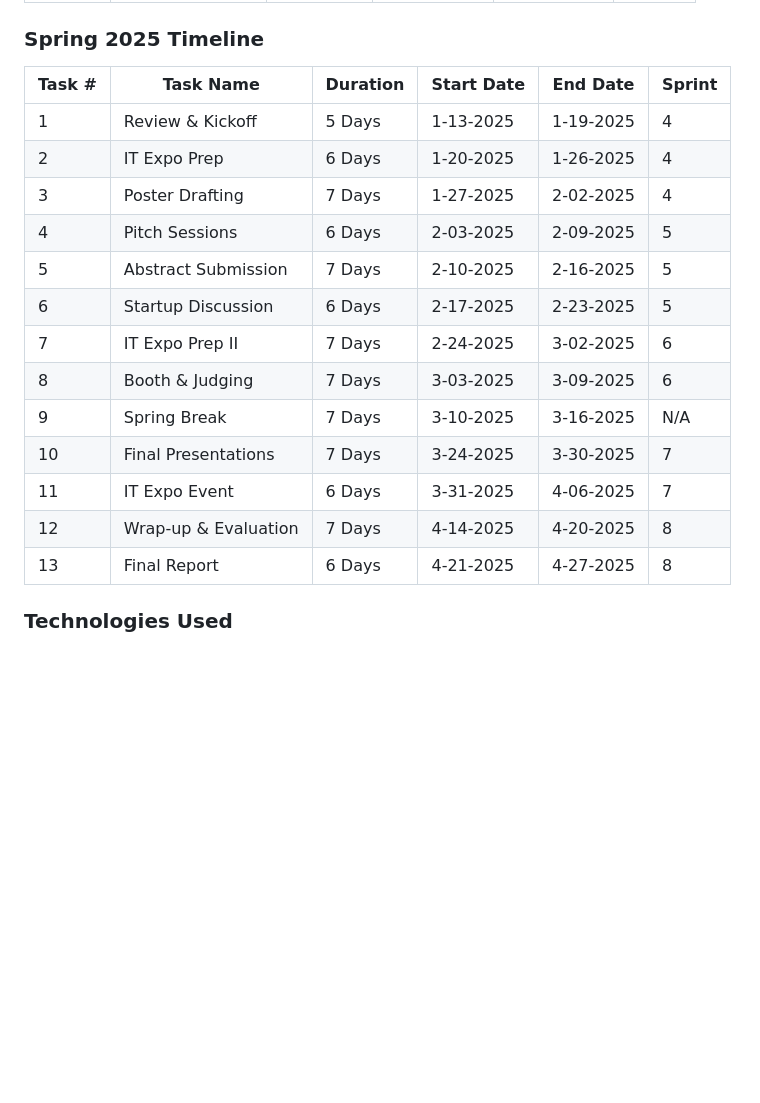
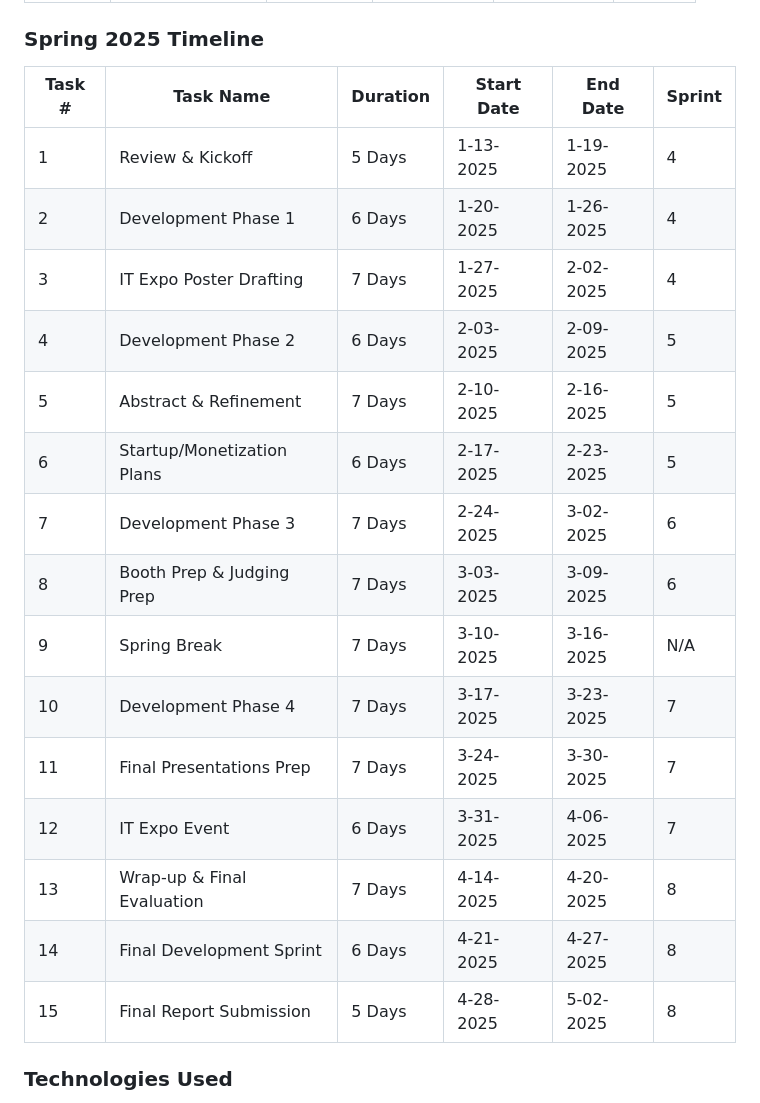
Before and after one commit to 24-25-UC-Senior-Design-Group-7/Culinary-Mastery, a Markdown page: README.md, the part around the change. Drawn GitHub-style; blank space fills up the shorter version.

Commit message:
refine spring 2025 timeline; add dev phases to spring 2025 timeline

```diff
--- a/README.md
+++ b/README.md
@@ -135,21 +135,24 @@ The app will enable users to learn fundamental cooking concepts through short, s
 | 9      | Presentation     | 7 Days   | 12-02-2024 | 12-08-2024 | 3      |
 
 ### Spring 2025 Timeline
-| Task # | Task Name            | Duration | Start Date   | End Date     | Sprint |
-|--------|----------------------|----------|--------------|--------------|--------|
-| 1      | Review & Kickoff     | 5 Days   | 1-13-2025    | 1-19-2025    | 4      |
-| 2      | IT Expo Prep         | 6 Days   | 1-20-2025    | 1-26-2025    | 4      |
-| 3      | Poster Drafting      | 7 Days   | 1-27-2025    | 2-02-2025    | 4      |
-| 4      | Pitch Sessions       | 6 Days   | 2-03-2025    | 2-09-2025    | 5      |
-| 5      | Abstract Submission  | 7 Days   | 2-10-2025    | 2-16-2025    | 5      |
-| 6      | Startup Discussion   | 6 Days   | 2-17-2025    | 2-23-2025    | 5      |
-| 7      | IT Expo Prep II      | 7 Days   | 2-24-2025    | 3-02-2025    | 6      |
-| 8      | Booth & Judging      | 7 Days   | 3-03-2025    | 3-09-2025    | 6      |
-| 9      | Spring Break         | 7 Days   | 3-10-2025    | 3-16-2025    | N/A    |
-| 10     | Final Presentations  | 7 Days   | 3-24-2025    | 3-30-2025    | 7      |
-| 11     | IT Expo Event        | 6 Days   | 3-31-2025    | 4-06-2025    | 7      |
-| 12     | Wrap-up & Evaluation | 7 Days   | 4-14-2025    | 4-20-2025    | 8      |
-| 13     | Final Report         | 6 Days   | 4-21-2025    | 4-27-2025    | 8      |
+| Task # | Task Name                  | Duration | Start Date   | End Date     | Sprint |
+|--------|----------------------------|----------|--------------|--------------|--------|
+| 1      | Review & Kickoff           | 5 Days   | 1-13-2025    | 1-19-2025    | 4      |
+| 2      | Development Phase 1        | 6 Days   | 1-20-2025    | 1-26-2025    | 4      |
+| 3      | IT Expo Poster Drafting    | 7 Days   | 1-27-2025    | 2-02-2025    | 4      |
+| 4      | Development Phase 2        | 6 Days   | 2-03-2025    | 2-09-2025    | 5      |
+| 5      | Abstract & Refinement      | 7 Days   | 2-10-2025    | 2-16-2025    | 5      |
+| 6      | Startup/Monetization Plans | 6 Days   | 2-17-2025    | 2-23-2025    | 5      |
+| 7      | Development Phase 3        | 7 Days   | 2-24-2025    | 3-02-2025    | 6      |
+| 8      | Booth Prep & Judging Prep  | 7 Days   | 3-03-2025    | 3-09-2025    | 6      |
+| 9      | Spring Break               | 7 Days   | 3-10-2025    | 3-16-2025    | N/A    |
+| 10     | Development Phase 4        | 7 Days   | 3-17-2025    | 3-23-2025    | 7      |
+| 11     | Final Presentations Prep   | 7 Days   | 3-24-2025    | 3-30-2025    | 7      |
+| 12     | IT Expo Event              | 6 Days   | 3-31-2025    | 4-06-2025    | 7      |
+| 13     | Wrap-up & Final Evaluation | 7 Days   | 4-14-2025    | 4-20-2025    | 8      |
+| 14     | Final Development Sprint   | 6 Days   | 4-21-2025    | 4-27-2025    | 8      |
+| 15     | Final Report Submission    | 5 Days   | 4-28-2025    | 5-02-2025    | 8      |
+
 
 
 ### Technologies Used
```
